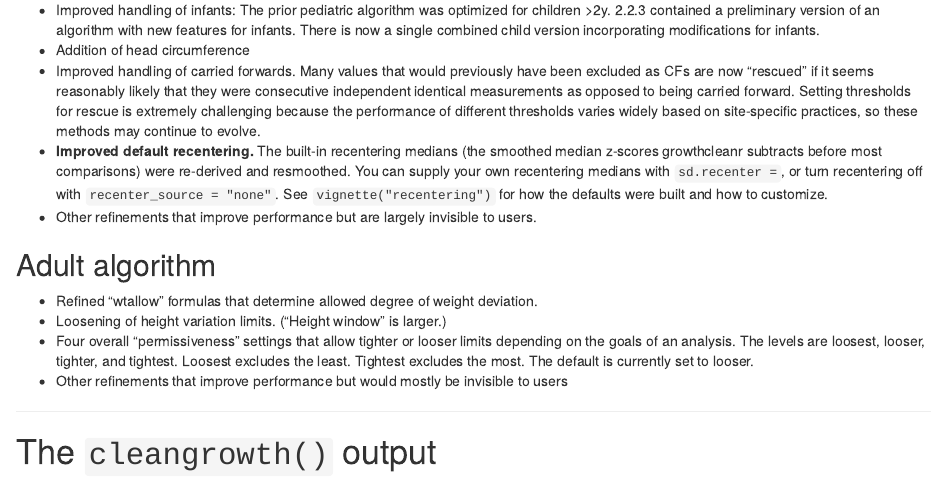
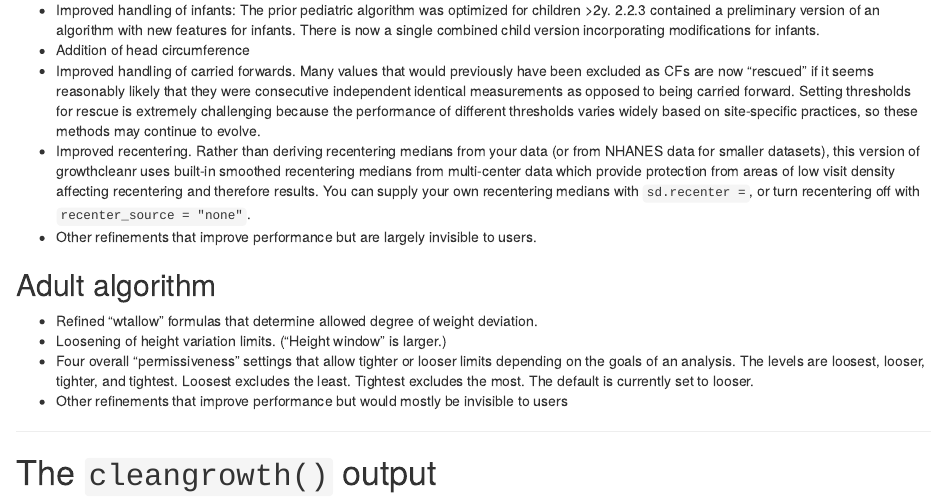
Before and after one commit to carriedaymont/gc-updates-beta, an R Markdown document (vignettes/start-here-updates-beta.Rmd): the page in a window 1100 px wide, from 2740 px down. Rendered offline with R 4.5, knitr and Pandoc, with nearby package versions.

Commit message:
docs(beta): correct recentering bullet in start-here vignette
The prior text described the built-in recentering medians as having been
"re-derived and resmoothed," which implied 2.2.3's default was also a
built-in file. It was not: 2.2.3 derived recentering medians from the
input data (5,000+ observations) or used NHANES medians (smaller
datasets). The built-in rcfile was reachable in 2.2.3 only via the
experimental prelim_infants path.

Co-Authored-By: Claude Opus 4.8 <noreply@anthropic.com>

```diff
--- a/vignettes/start-here-updates-beta.Rmd
+++ b/vignettes/start-here-updates-beta.Rmd
@@ -119,7 +119,7 @@
 - Improved handling of infants: The prior pediatric algorithm was optimized for children >2y. 2.2.3 contained a preliminary version of an algorithm with new features for infants. There is now a single combined child version incorporating modifications for infants.
 - Addition of head circumference
 - Improved handling of carried forwards. Many values that would previously have been excluded as CFs are now "rescued" if it seems reasonably likely that they were consecutive independent identical measurements as opposed to being carried forward. Setting thresholds for rescue is extremely challenging because the performance of different thresholds varies widely based on site-specific practices, so these methods may continue to evolve.
-- **Improved default recentering.** The built-in recentering medians (the smoothed median z-scores growthcleanr subtracts before most comparisons) were re-derived and resmoothed. You can supply your own recentering medians with `sd.recenter =`, or turn recentering off with `recenter_source = "none"`. See `vignette("recentering")` for how the defaults were built and how to customize.
+- Improved recentering. Rather than deriving recentering medians from your data (or from NHANES data for smaller datasets), this version of growthcleanr uses built-in smoothed recentering medians from multi-center data which provide protection from areas of low visit density affecting recentering and therefore results.  You can supply your own recentering medians with `sd.recenter =`, or turn recentering off with `recenter_source = "none"`.
 - Other refinements that improve performance but are largely invisible to users.
 
 ## Adult algorithm
```
